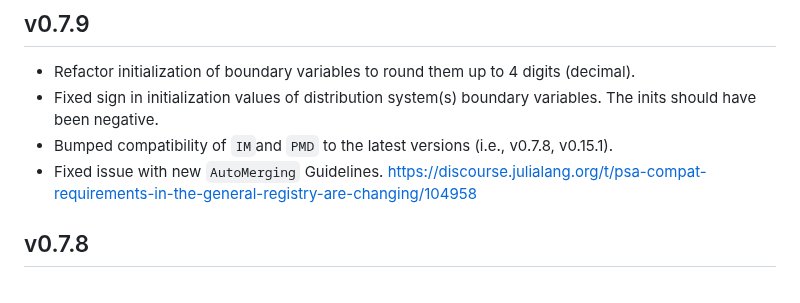
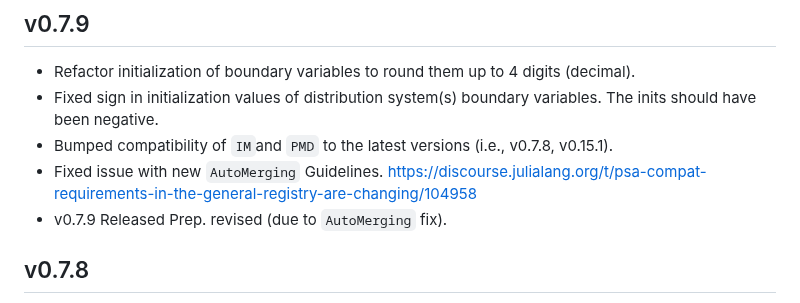
Before and after one commit to lanl-ansi/PowerModelsITD.jl, a Markdown page: CHANGELOG.md, the part around the change. Drawn GitHub-style.

Commit message:
v0.7.9 Release Prep.

```diff
--- a/CHANGELOG.md
+++ b/CHANGELOG.md
@@ -10,6 +10,7 @@
 - Fixed sign in initialization values of distribution system(s) boundary variables. The inits should have been negative.
 - Bumped compatibility of `IM`and `PMD` to the latest versions (i.e., v0.7.8, v0.15.1).
 - Fixed issue with new `AutoMerging` Guidelines. <https://discourse.julialang.org/t/psa-compat-requirements-in-the-general-registry-are-changing/104958>
+- v0.7.9 Released Prep. revised (due to `AutoMerging` fix).
 
 ## v0.7.8
 
```
